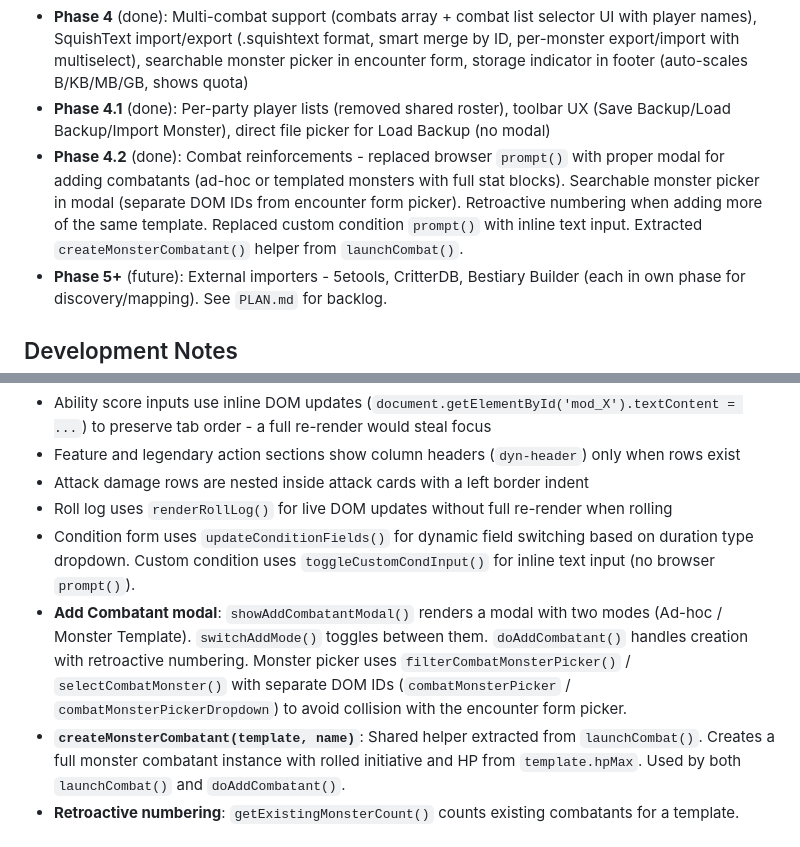
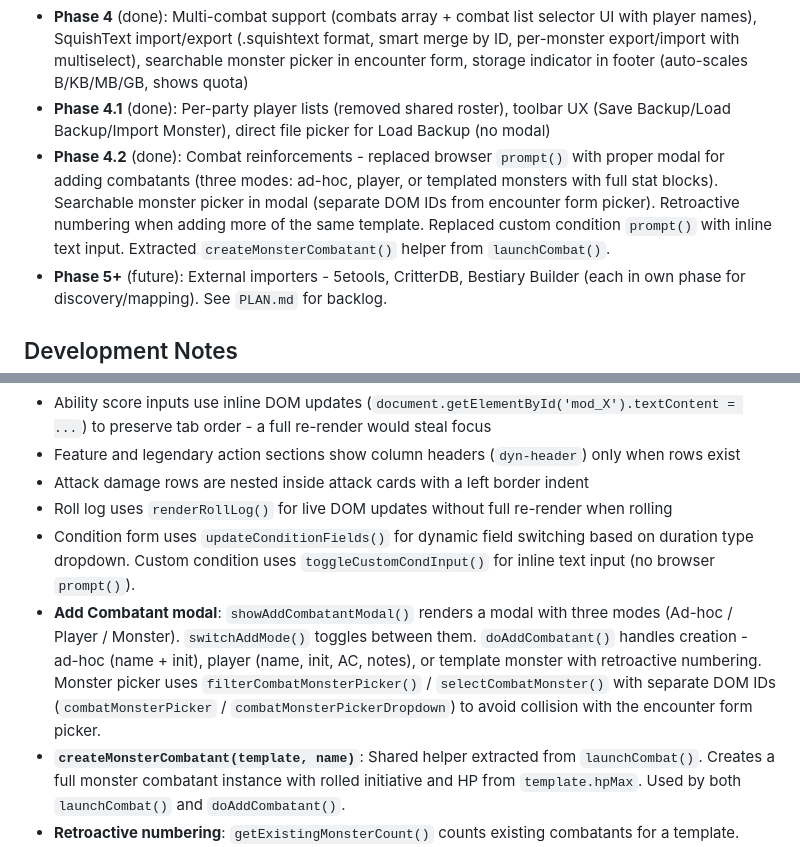
Before and after one commit to PromptFerret/EncounterManager, a Markdown page: CLAUDE.md, 2 parts joined by grey strips. Rendered like a GitHub page.

Commit message:
Update CLAUDE.md and PLAN.md for three-mode Add Combatant modal
Ad-hoc / Player / Monster (was two modes: Ad-hoc / Monster Template).

Co-Authored-By: Claude Opus 4.6 <noreply@anthropic.com>

```diff
--- a/CLAUDE.md
+++ b/CLAUDE.md
@@ -269,7 +269,7 @@ User input flows through `this.value` in onchange handlers (reads from DOM eleme
 - **Phase 3.5** (done): IndexedDB migration (auto-migrates from localStorage, localStorage fallback), no-cache meta tags, init 0 display fix
 - **Phase 4** (done): Multi-combat support (combats array + combat list selector UI with player names), SquishText import/export (.squishtext format, smart merge by ID, per-monster export/import with multiselect), searchable monster picker in encounter form, storage indicator in footer (auto-scales B/KB/MB/GB, shows quota)
 - **Phase 4.1** (done): Per-party player lists (removed shared roster), toolbar UX (Save Backup/Load Backup/Import Monster), direct file picker for Load Backup (no modal)
-- **Phase 4.2** (done): Combat reinforcements - replaced browser `prompt()` with proper modal for adding combatants (ad-hoc or templated monsters with full stat blocks). Searchable monster picker in modal (separate DOM IDs from encounter form picker). Retroactive numbering when adding more of the same template. Replaced custom condition `prompt()` with inline text input. Extracted `createMonsterCombatant()` helper from `launchCombat()`.
+- **Phase 4.2** (done): Combat reinforcements - replaced browser `prompt()` with proper modal for adding combatants (three modes: ad-hoc, player, or templated monsters with full stat blocks). Searchable monster picker in modal (separate DOM IDs from encounter form picker). Retroactive numbering when adding more of the same template. Replaced custom condition `prompt()` with inline text input. Extracted `createMonsterCombatant()` helper from `launchCombat()`.
 - **Phase 5+** (future): External importers - 5etools, CritterDB, Bestiary Builder (each in own phase for discovery/mapping). See `PLAN.md` for backlog.
 
 ## Development Notes
@@ -279,7 +279,7 @@ User input flows through `this.value` in onchange handlers (reads from DOM eleme
 - Attack damage rows are nested inside attack cards with a left border indent
 - Roll log uses `renderRollLog()` for live DOM updates without full re-render when rolling
 - Condition form uses `updateConditionFields()` for dynamic field switching based on duration type dropdown. Custom condition uses `toggleCustomCondInput()` for inline text input (no browser `prompt()`).
-- **Add Combatant modal**: `showAddCombatantModal()` renders a modal with two modes (Ad-hoc / Monster Template). `switchAddMode()` toggles between them. `doAddCombatant()` handles creation with retroactive numbering. Monster picker uses `filterCombatMonsterPicker()` / `selectCombatMonster()` with separate DOM IDs (`combatMonsterPicker` / `combatMonsterPickerDropdown`) to avoid collision with the encounter form picker.
+- **Add Combatant modal**: `showAddCombatantModal()` renders a modal with three modes (Ad-hoc / Player / Monster). `switchAddMode()` toggles between them. `doAddCombatant()` handles creation - ad-hoc (name + init), player (name, init, AC, notes), or template monster with retroactive numbering. Monster picker uses `filterCombatMonsterPicker()` / `selectCombatMonster()` with separate DOM IDs (`combatMonsterPicker` / `combatMonsterPickerDropdown`) to avoid collision with the encounter form picker.
 - **`createMonsterCombatant(template, name)`**: Shared helper extracted from `launchCombat()`. Creates a full monster combatant instance with rolled initiative and HP from `template.hpMax`. Used by both `launchCombat()` and `doAddCombatant()`.
 - **Retroactive numbering**: `getExistingMonsterCount()` counts existing combatants for a template. When adding more of the same, bare-named instances (e.g., "Goblin") get renamed to "Goblin 1" before new ones start at the next number.
 - `applyTurnStartEffects()` is the single consolidated turn-start hook - all turn-start additions go here, not in `nextTurn()` or `editInit()` directly
```
Also changed, not shown: PLAN.md (+1 -1 lines).
